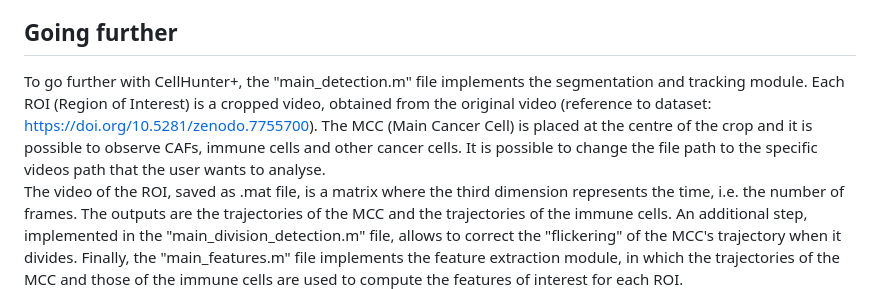
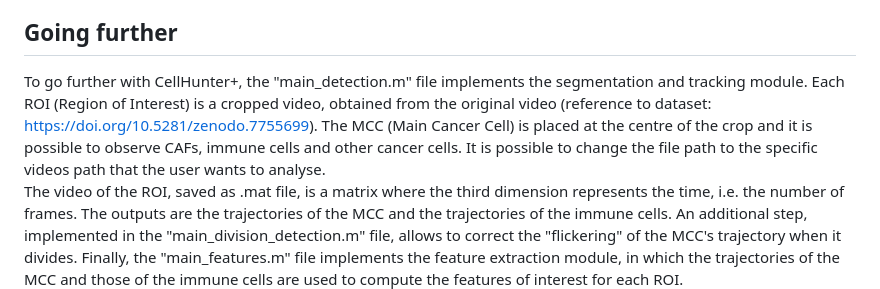
Before and after one commit to miicTeam/CausalXtract, a Markdown page: README.md, the part around the change. Rendered like a GitHub page.

Commit message:
Update README.md
Change Zenodo's link to latest version.

```diff
--- a/README.md
+++ b/README.md
@@ -50,7 +50,7 @@ This R Markdown Notebook file allows you to run the entire pipeline described in
 
 ## Going further
 
-To go further with CellHunter+, the "main_detection.m" file implements the segmentation and tracking module. Each ROI (Region of Interest) is a cropped video, obtained from the original video (reference to dataset: https://doi.org/10.5281/zenodo.7755700). The MCC (Main Cancer Cell) is placed at the centre of the crop and it is possible to observe CAFs, immune cells and other cancer cells. It is possible to change the file path to the specific videos path that the user wants to analyse.
+To go further with CellHunter+, the "main_detection.m" file implements the segmentation and tracking module. Each ROI (Region of Interest) is a cropped video, obtained from the original video (reference to dataset: https://doi.org/10.5281/zenodo.7755699). The MCC (Main Cancer Cell) is placed at the centre of the crop and it is possible to observe CAFs, immune cells and other cancer cells. It is possible to change the file path to the specific videos path that the user wants to analyse.
 The video of the ROI, saved as .mat file, is a matrix where the third dimension represents the time, i.e. the number of frames. The outputs are the trajectories of the MCC and the trajectories of the immune cells. An additional step, implemented in the "main_division_detection.m" file, allows to correct the "flickering" of the MCC's trajectory when it divides. Finally, the "main_features.m" file implements the feature extraction module, in which the trajectories of the MCC and those of the immune cells are used to compute the features of interest for each ROI.
 As the dimensions of your cells will likely be different from the ones used in the CausalXtract publication, you may need to modify the parameters in the ["parameters_CellHunterPlus.csv"](https://github.com/miicTeam/CausalXtract/blob/main/CellHunterPlus/Config/parameters_CellHunterPlus.csv) file.
 1. The parameter `polarity` must be set to "bright" if bright cells are identified in a dark background. Otherwise, it must be set to "dark".
```
